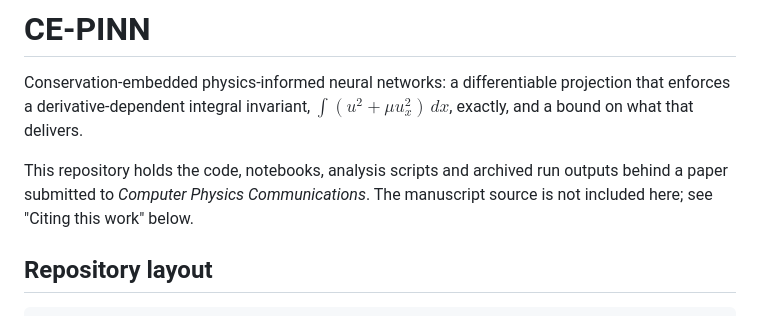
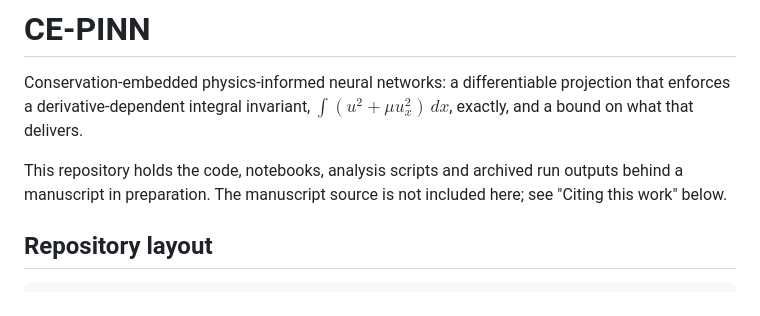
Before and after one commit to aamirpreneur/ce-pinn, a Markdown page: README.md, the part around the change. Rendered like a GitHub page.

Commit message:
Update manuscript status in README

```diff
--- a/README.md
+++ b/README.md
@@ -5,7 +5,7 @@ projection that enforces a derivative-dependent integral invariant,
 $\int(u^2+\mu u_x^2)\,dx$, exactly, and a bound on what that delivers.
 
 This repository holds the code, notebooks, analysis scripts and archived
-run outputs behind a paper submitted to *Computer Physics Communications*.
+run outputs behind a manuscript in preparation.
 The manuscript source is not included here; see "Citing this work" below.
 
 ## Repository layout
```
